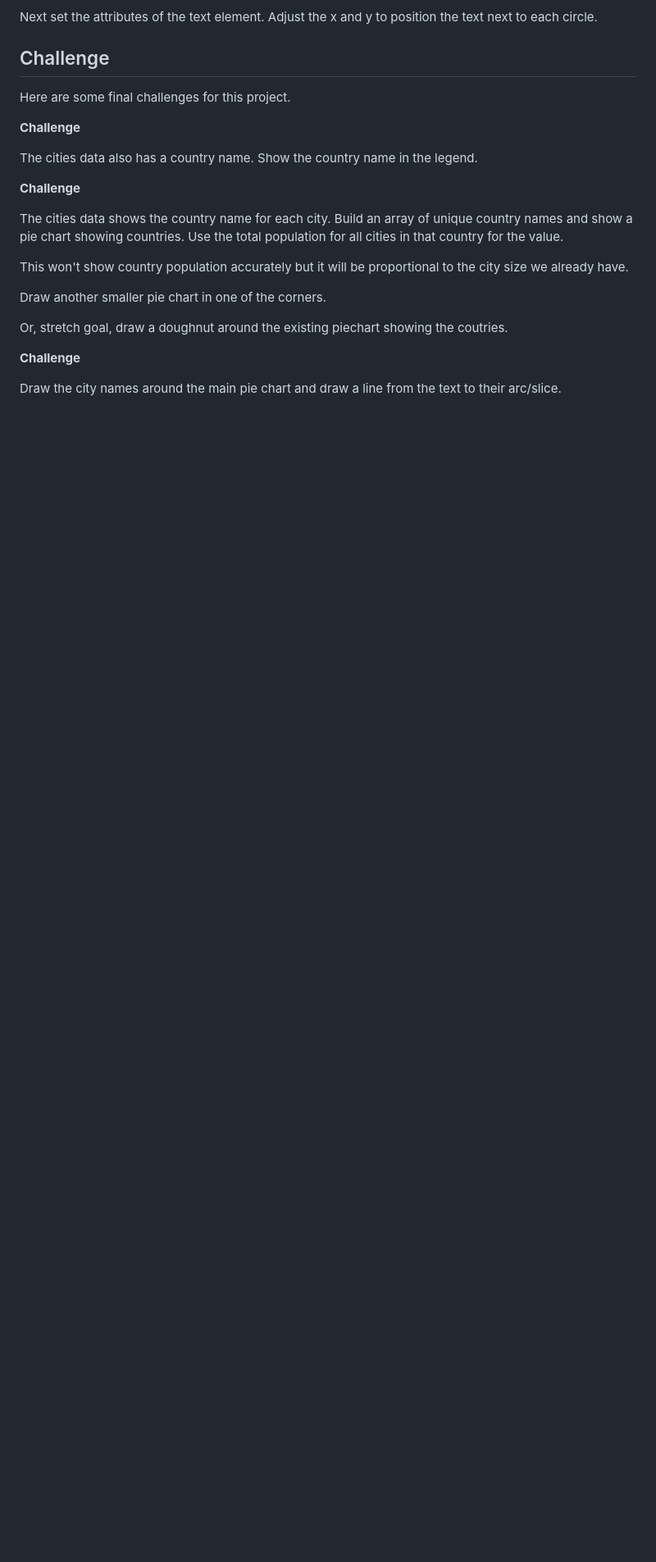
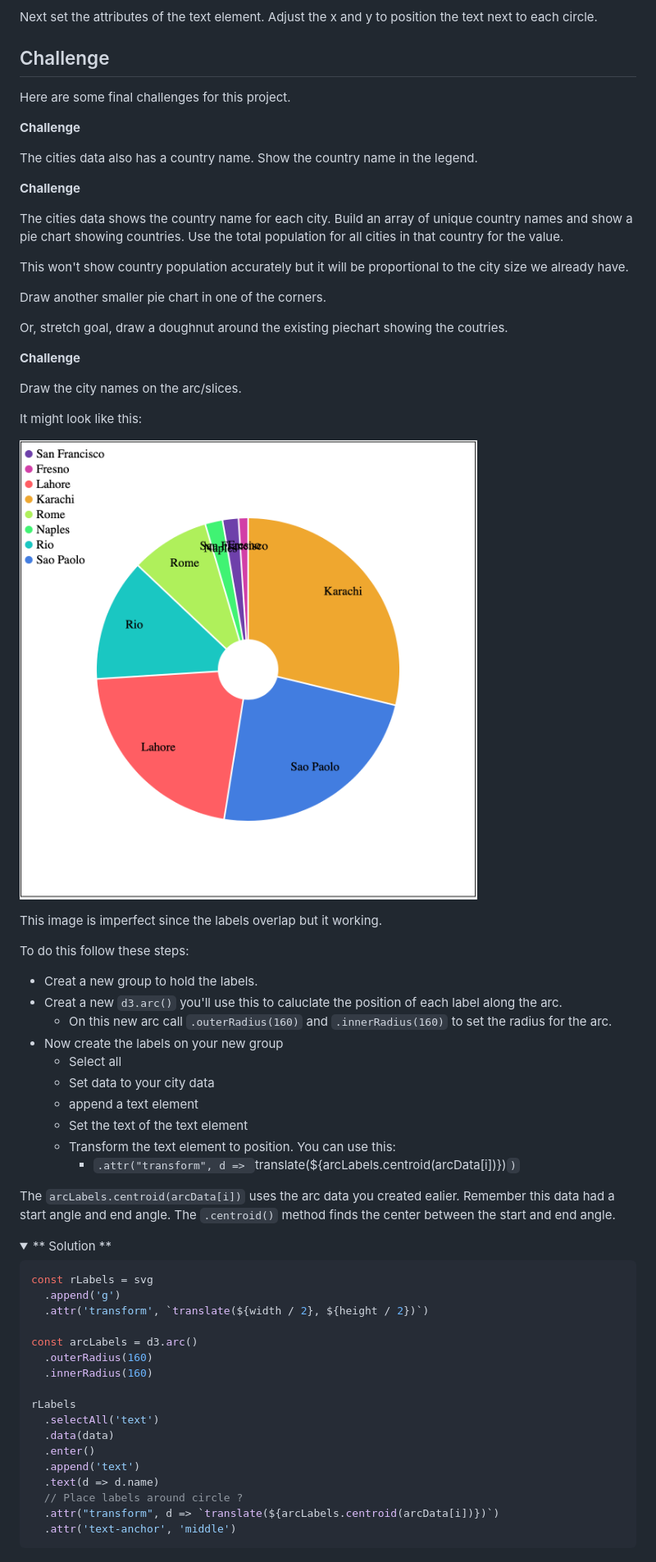
Before and after one commit to Tech-at-DU/d3-tutorial, a Markdown page: 12-Pie-Charts/readme.md, the part around the change printed below. Shown: that part at 82% size. GitHub-like rendering; pictures changed too: 12-Pie-Charts/images/example-3.png (added); folded sections open; blank space fills up the shorter version.

````diff
--- a/12-Pie-Charts/readme.md
+++ b/12-Pie-Charts/readme.md
@@ -302,4 +302,51 @@ Or, stretch goal, draw a doughnut around the existing piechart showing the coutr
 
 **Challenge**
 
-Draw the city names around the main pie chart and draw a line from the text to their arc/slice.
+Draw the city names on the arc/slices.
+
+It might look like this:
+
+![example-3](images/example-3.png)
+
+This image is imperfect since the labels overlap but it working.
+
+To do this follow these steps:
+
+- Creat a new group to hold the labels.
+- Creat a new `d3.arc()` you'll use this to caluclate the position of each label along the arc.
+  - On this new arc call `.outerRadius(160)` and `.innerRadius(160)` to set the radius for the arc.
+- Now create the labels on your new group
+  - Select all
+  - Set data to your city data
+  - append a text element
+  - Set the text of the text element
+  - Transform the text element to position. You can use this:
+    - `.attr("transform", d => `translate(${arcLabels.centroid(arcData[i])})`)`
+
+The `arcLabels.centroid(arcData[i])` uses the arc data you created ealier. Remember this data had a start angle and end angle. The `.centroid()` method finds the center between the start and end angle.
+
+<details>
+<summary>
+** Solution **
+</summary>
+
+```JS
+const rLabels = svg
+  .append('g')
+  .attr('transform', `translate(${width / 2}, ${height / 2})`)
+
+const arcLabels = d3.arc()
+  .outerRadius(160)
+  .innerRadius(160)
+
+rLabels
+  .selectAll('text')
+  .data(data)
+  .enter()
+  .append('text')
+  .text(d => d.name)
+  // Place labels around circle ?
+  .attr("transform", d => `translate(${arcLabels.centroid(arcData[i])})`)
+  .attr('text-anchor', 'middle')
+```
+
````
Also changed, not shown: other parts of 12-Pie-Charts/readme.md (+1 -0 lines).
